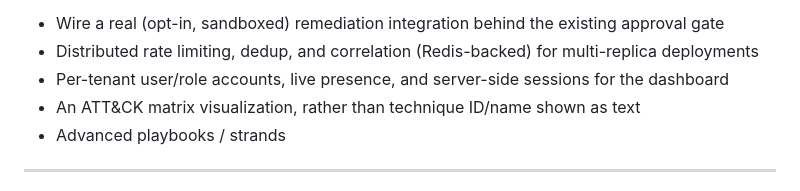
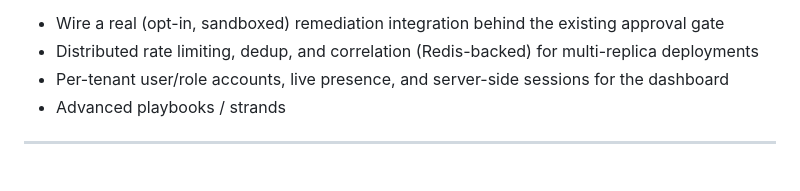
Before and after one commit to A3lxq/Cavendex, a Markdown page: README.md, the part around the change. Rendered like a GitHub page.

Commit message:
Prune shipped ATT&CK matrix item from Future Roadmap
Leftover from before Batch 3 -- the tactic-grouped ATT&CK Overview
tab shipped in the last commit is exactly this item.

Co-Authored-By: Claude Sonnet 5 <noreply@anthropic.com>

```diff
--- a/README.md
+++ b/README.md
@@ -565,7 +565,6 @@ Every item on the originally-stated priority list (ingestion → threat-intel en
 - Wire a real (opt-in, sandboxed) remediation integration behind the existing approval gate
 - Distributed rate limiting, dedup, and correlation (Redis-backed) for multi-replica deployments
 - Per-tenant user/role accounts, live presence, and server-side sessions for the dashboard
-- An ATT&CK matrix visualization, rather than technique ID/name shown as text
 - Advanced playbooks / strands
 
 ---
```
